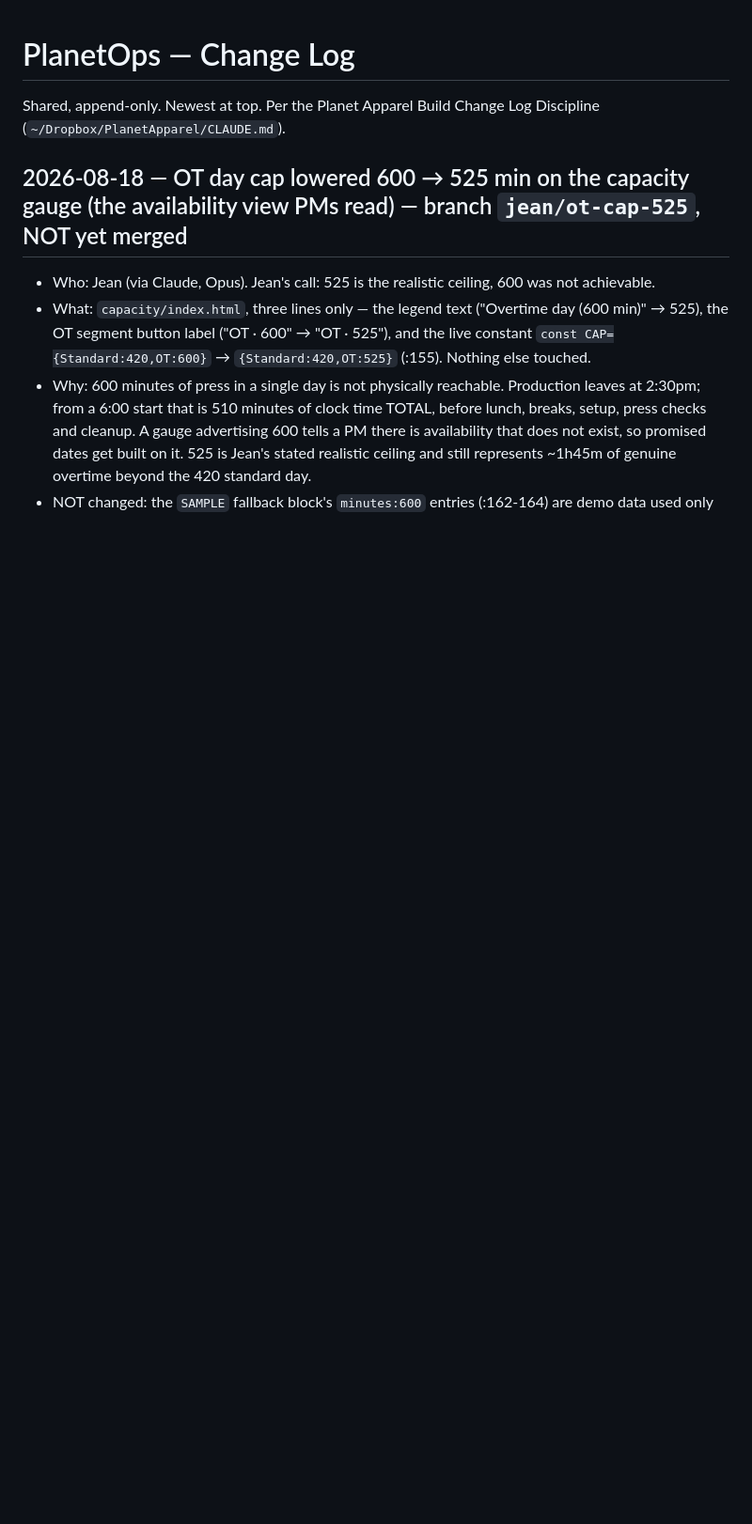
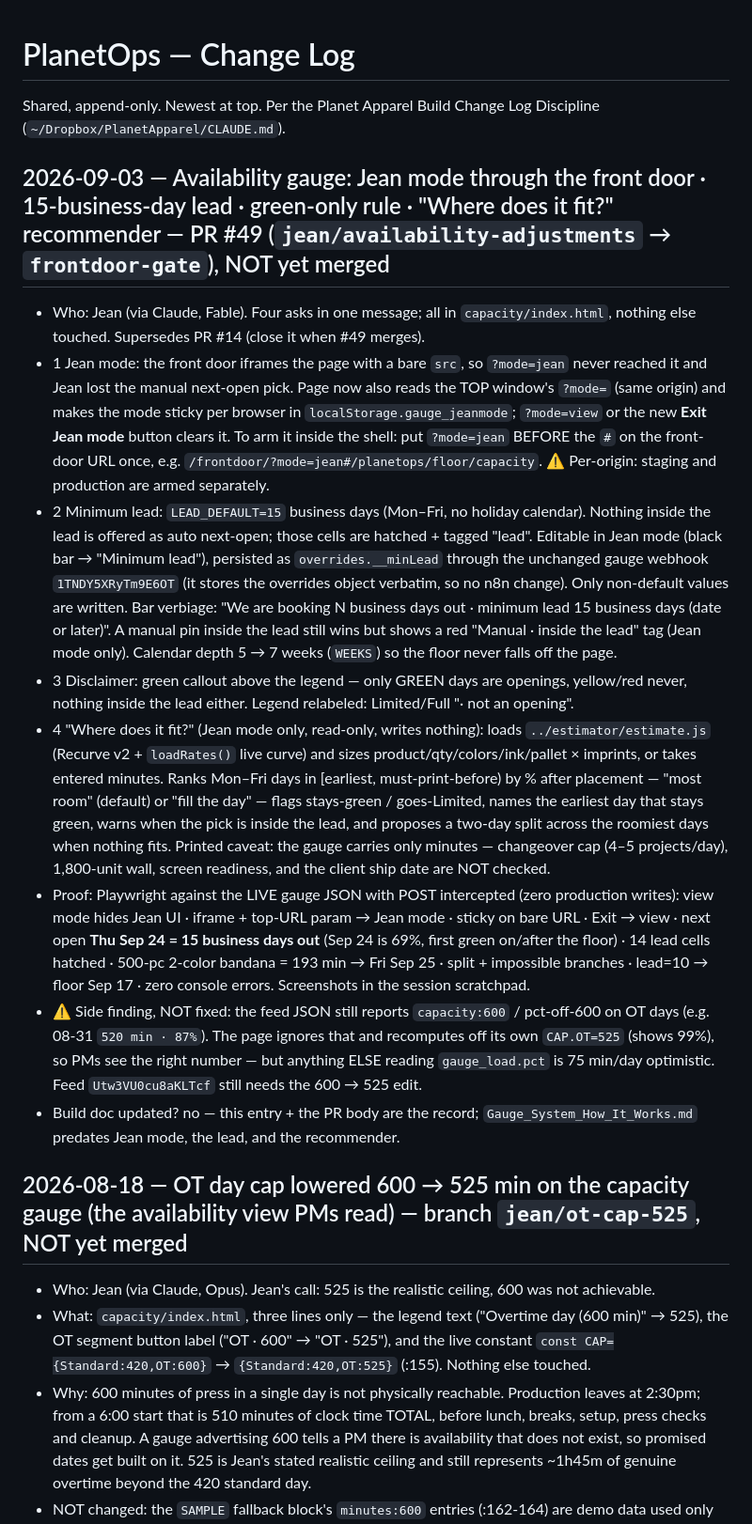
Before and after one commit to PlanetHolly/planetops, a Markdown page: CHANGELOG.md, the part around the change. Shown at 94% size. Rendered like a GitHub page; blank space fills up the shorter version.

Commit message:
CHANGELOG: availability gauge adjustments (PR #49)
Co-Authored-By: Claude Fable 5.1 <noreply@anthropic.com>
Claude-Session: https://claude.ai/code/session_017CswWpz5QCPX9wb6LfFmbw

```diff
--- a/CHANGELOG.md
+++ b/CHANGELOG.md
@@ -1,6 +1,17 @@
 # PlanetOps — Change Log
 
 Shared, append-only. Newest at top. Per the Planet Apparel Build Change Log Discipline (`~/Dropbox/PlanetApparel/CLAUDE.md`).
+
+
+## 2026-09-03 — Availability gauge: Jean mode through the front door · 15-business-day lead · green-only rule · "Where does it fit?" recommender — PR #49 (`jean/availability-adjustments` → `frontdoor-gate`), NOT yet merged
+- Who:    Jean (via Claude, Fable). Four asks in one message; all in `capacity/index.html`, nothing else touched. Supersedes PR #14 (close it when #49 merges).
+- 1 Jean mode: the front door iframes the page with a bare `src`, so `?mode=jean` never reached it and Jean lost the manual next-open pick. Page now also reads the TOP window's `?mode=` (same origin) and makes the mode sticky per browser in `localStorage.gauge_jeanmode`; `?mode=view` or the new **Exit Jean mode** button clears it. To arm it inside the shell: put `?mode=jean` BEFORE the `#` on the front-door URL once, e.g. `/frontdoor/?mode=jean#/planetops/floor/capacity`. ⚠ Per-origin: staging and production are armed separately.
+- 2 Minimum lead: `LEAD_DEFAULT=15` business days (Mon–Fri, no holiday calendar). Nothing inside the lead is offered as auto next-open; those cells are hatched + tagged "lead". Editable in Jean mode (black bar → "Minimum lead"), persisted as `overrides.__minLead` through the unchanged gauge webhook `1TNDY5XRyTm9E6OT` (it stores the overrides object verbatim, so no n8n change). Only non-default values are written. Bar verbiage: "We are booking N business days out · minimum lead 15 business days (date or later)". A manual pin inside the lead still wins but shows a red "Manual · inside the lead" tag (Jean mode only). Calendar depth 5 → 7 weeks (`WEEKS`) so the floor never falls off the page.
+- 3 Disclaimer: green callout above the legend — only GREEN days are openings, yellow/red never, nothing inside the lead either. Legend relabeled: Limited/Full "· not an opening".
+- 4 "Where does it fit?" (Jean mode only, read-only, writes nothing): loads `../estimator/estimate.js` (Recurve v2 + `loadRates()` live curve) and sizes product/qty/colors/ink/pallet × imprints, or takes entered minutes. Ranks Mon–Fri days in [earliest, must-print-before) by % after placement — "most room" (default) or "fill the day" — flags stays-green / goes-Limited, names the earliest day that stays green, warns when the pick is inside the lead, and proposes a two-day split across the roomiest days when nothing fits. Printed caveat: the gauge carries only minutes — changeover cap (4–5 projects/day), 1,800-unit wall, screen readiness, and the client ship date are NOT checked.
+- Proof:  Playwright against the LIVE gauge JSON with POST intercepted (zero production writes): view mode hides Jean UI · iframe + top-URL param → Jean mode · sticky on bare URL · Exit → view · next open **Thu Sep 24 = 15 business days out** (Sep 24 is 69%, first green on/after the floor) · 14 lead cells hatched · 500-pc 2-color bandana = 193 min → Fri Sep 25 · split + impossible branches · lead=10 → floor Sep 17 · zero console errors. Screenshots in the session scratchpad.
+- ⚠ Side finding, NOT fixed: the feed JSON still reports `capacity:600` / pct-off-600 on OT days (e.g. 08-31 `520 min · 87%`). The page ignores that and recomputes off its own `CAP.OT=525` (shows 99%), so PMs see the right number — but anything ELSE reading `gauge_load.pct` is 75 min/day optimistic. Feed `Utw3VU0cu8aKLTcf` still needs the 600 → 525 edit.
+- Build doc updated?  no — this entry + the PR body are the record; `Gauge_System_How_It_Works.md` predates Jean mode, the lead, and the recommender.
 
 ## 2026-08-18 — OT day cap lowered 600 → 525 min on the capacity gauge (the availability view PMs read) — branch `jean/ot-cap-525`, NOT yet merged
 - Who:    Jean (via Claude, Opus). Jean's call: 525 is the realistic ceiling, 600 was not achievable.
```
